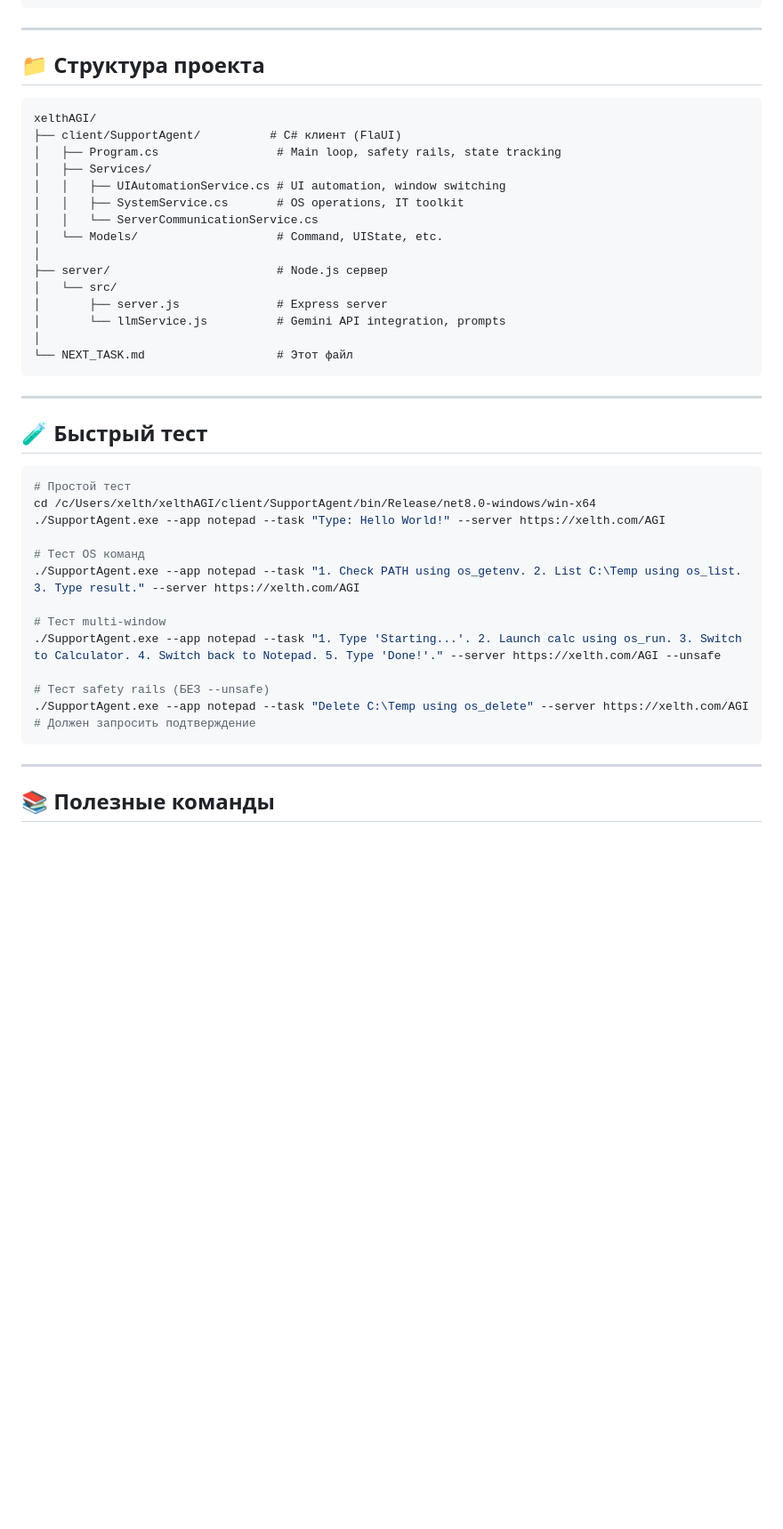
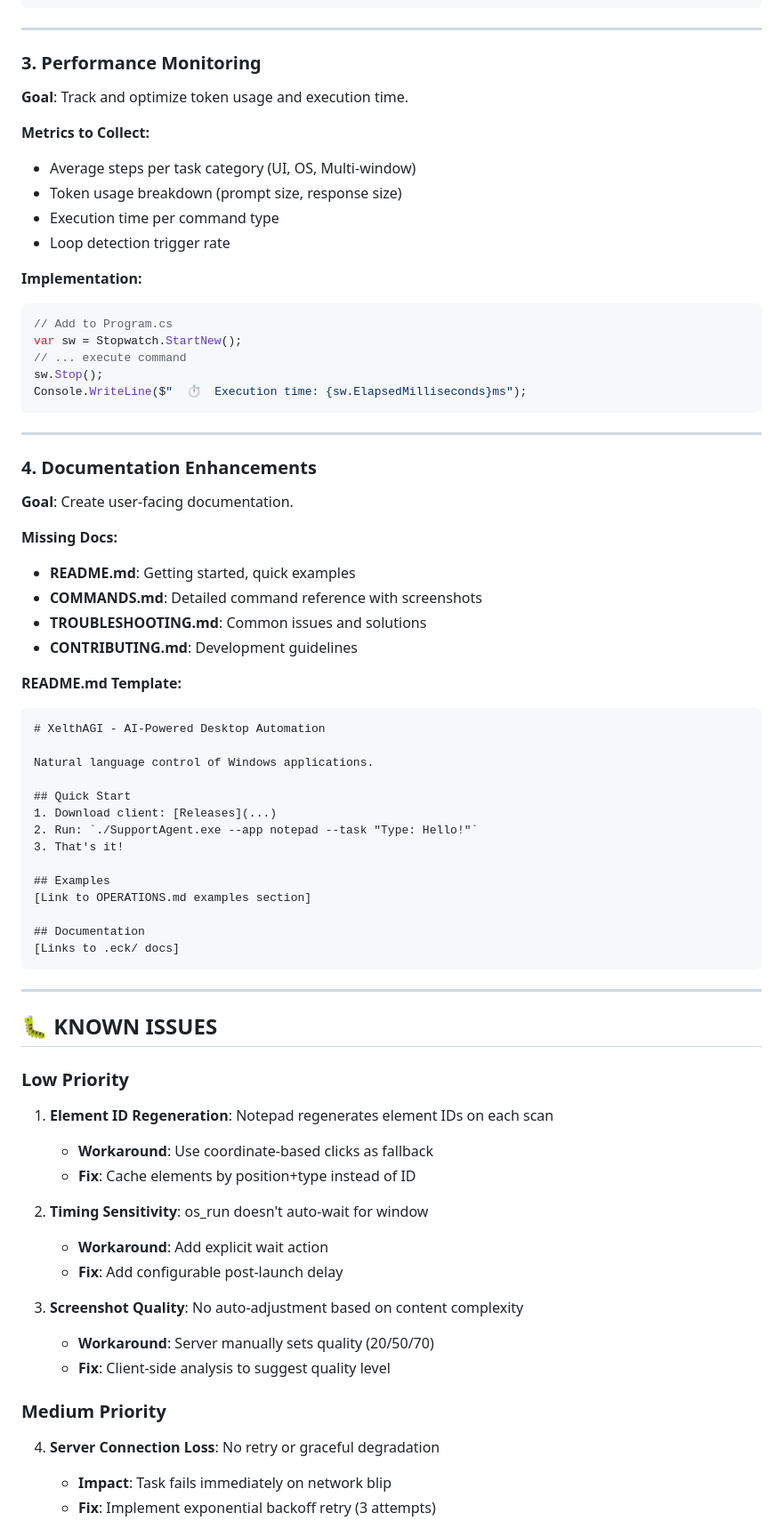
Before and after one commit to xelth-com/xelthAGI, a Markdown page: NEXT_TASK.md, the part around one of its changes. Shown at 89% size. GitHub-like rendering; blank space fills up the shorter version.

Commit message:
chore(snapshot): Auto-commit before snapshot [2026-01-02_22-32-43]

````diff
--- a/NEXT_TASK.md
+++ b/NEXT_TASK.md
@@ -221,47 +97,72 @@ ssh antigravity "pm2 logs xelthAGI --lines 50"
 
 ---
 
-## 📁 Структура проекта
+### 3. Performance Monitoring
+**Goal**: Track and optimize token usage and execution time.
 
-```
-xelthAGI/
-├── client/SupportAgent/          # C# клиент (FlaUI)
-│   ├── Program.cs                 # Main loop, safety rails, state tracking
-│   ├── Services/
-│   │   ├── UIAutomationService.cs # UI automation, window switching
-│   │   ├── SystemService.cs       # OS operations, IT toolkit
-│   │   └── ServerCommunicationService.cs
-│   └── Models/                    # Command, UIState, etc.
-│
-├── server/                        # Node.js сервер
-│   └── src/
-│       ├── server.js              # Express server
-│       └── llmService.js          # Gemini API integration, prompts
-│
-└── NEXT_TASK.md                   # Этот файл
+**Metrics to Collect:**
+- Average steps per task category (UI, OS, Multi-window)
+- Token usage breakdown (prompt size, response size)
+- Execution time per command type
+- Loop detection trigger rate
+
+**Implementation:**
+```csharp
+// Add to Program.cs
+var sw = Stopwatch.StartNew();
+// ... execute command
+sw.Stop();
+Console.WriteLine($"  ⏱️  Execution time: {sw.ElapsedMilliseconds}ms");
 ```
 
 ---
 
-## 🧪 Быстрый тест
+### 4. Documentation Enhancements
+**Goal**: Create user-facing documentation.
 
-```bash
-# Простой тест
-cd /c/Users/xelth/xelthAGI/client/SupportAgent/bin/Release/net8.0-windows/win-x64
-./SupportAgent.exe --app notepad --task "Type: Hello World!" --server https://xelth.com/AGI
+**Missing Docs:**
+- **README.md**: Getting started, quick examples
+- **COMMANDS.md**: Detailed command reference with screenshots
+- **TROUBLESHOOTING.md**: Common issues and solutions
+- **CONTRIBUTING.md**: Development guidelines
 
-# Тест OS команд
-./SupportAgent.exe --app notepad --task "1. Check PATH using os_getenv. 2. List C:\Temp using os_list. 3. Type result." --server https://xelth.com/AGI
+**README.md Template:**
+```markdown
+# XelthAGI - AI-Powered Desktop Automation
 
-# Тест multi-window
-./SupportAgent.exe --app notepad --task "1. Type 'Starting...'. 2. Launch calc using os_run. 3. Switch to Calculator. 4. Switch back to Notepad. 5. Type 'Done!'." --server https://xelth.com/AGI --unsafe
+Natural language control of Windows applications.
 
-# Тест safety rails (БЕЗ --unsafe)
-./SupportAgent.exe --app notepad --task "Delete C:\Temp using os_delete" --server https://xelth.com/AGI
-# Должен запросить подтверждение
+## Quick Start
+1. Download client: [Releases](...)
+2. Run: `./SupportAgent.exe --app notepad --task "Type: Hello!"`
+3. That's it!
+
+## Examples
+[Link to OPERATIONS.md examples section]
+
+## Documentation
+[Links to .eck/ docs]
 ```
 
 ---
 
-## 📚 Полезные команды
+## 🐛 KNOWN ISSUES
 
+### Low Priority
+1. **Element ID Regeneration**: Notepad regenerates element IDs on each scan
+   - **Workaround**: Use coordinate-based clicks as fallback
+   - **Fix**: Cache elements by position+type instead of ID
+
+2. **Timing Sensitivity**: os_run doesn't auto-wait for window
+   - **Workaround**: Add explicit wait action
+   - **Fix**: Add configurable post-launch delay
+
+3. **Screenshot Quality**: No auto-adjustment based on content complexity
+   - **Workaround**: Server manually sets quality (20/50/70)
+   - **Fix**: Client-side analysis to suggest quality level
+
+### Medium Priority
+4. **Server Connection Loss**: No retry or graceful degradation
+   - **Impact**: Task fails immediately on network blip
+   - **Fix**: Implement exponential backoff retry (3 attempts)
+
````
Also changed, not shown: other parts of NEXT_TASK.md (+239 -258 lines).
